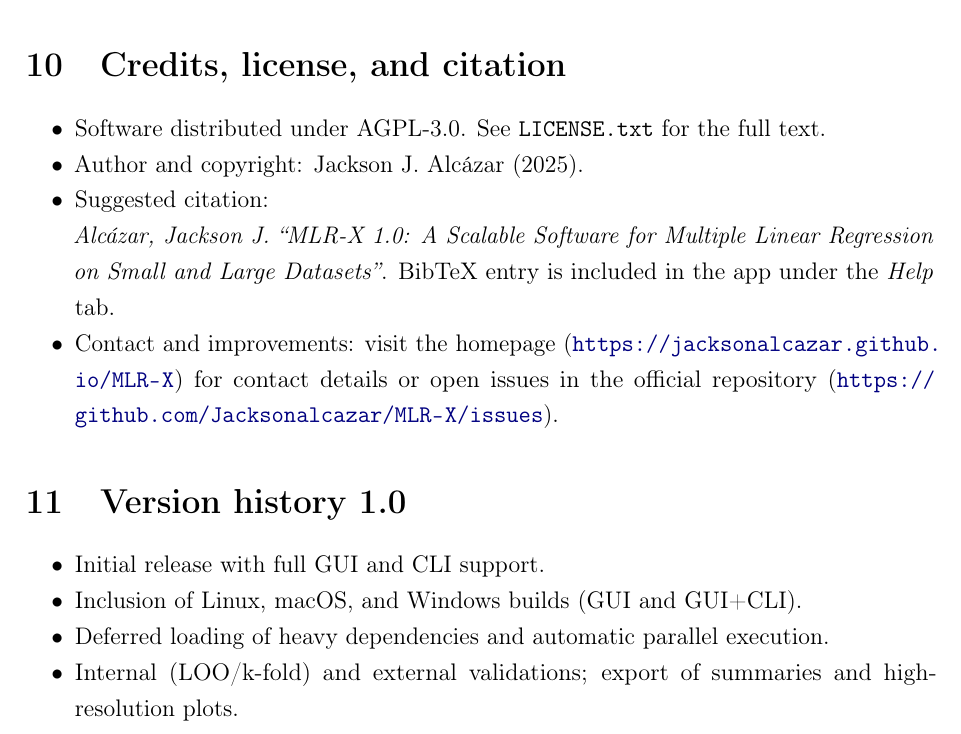
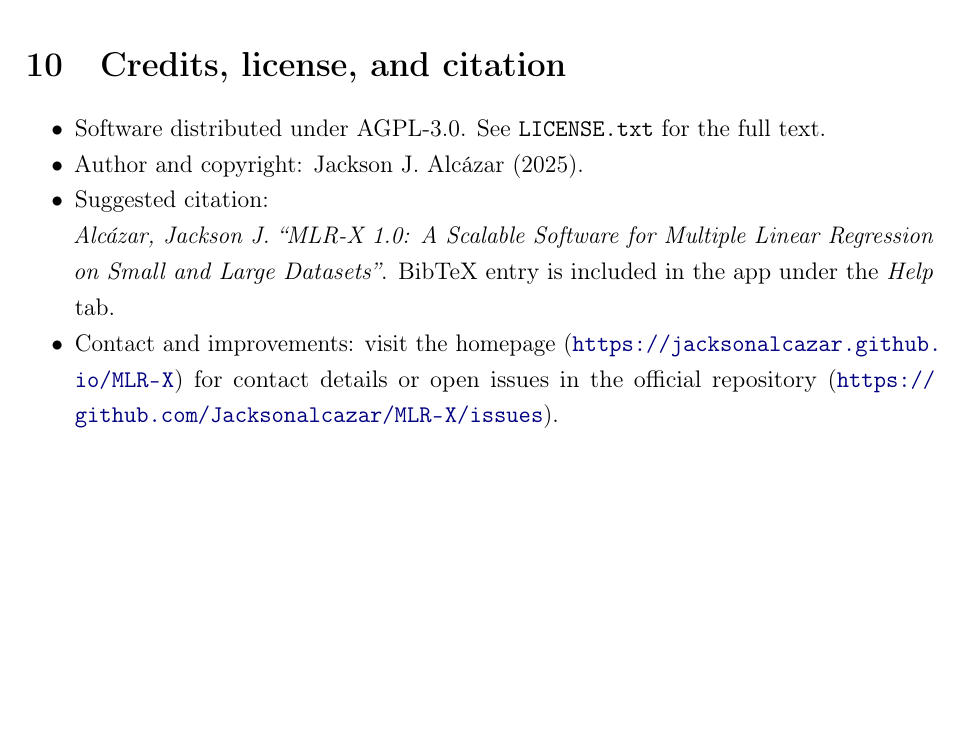
Before and after one commit to Jacksonalcazar/MLR-X, a LaTeX document (MLRX_manual.tex): part of page 13 of 13, cut so that both start at the same text, the shorter picture padded with empty space. Compiled offline with pdfLaTeX.

Commit message:
Remove version history section

```diff
--- a/MLRX_manual.tex
+++ b/MLRX_manual.tex
@@ -316,13 +316,4 @@
   \item Contact and improvements: visit the homepage (\url{https://jacksonalcazar.github.io/MLR-X}) for contact details or open issues in the official repository (\url{https://github.com/Jacksonalcazar/MLR-X/issues}).
 \end{itemize}
 
-% =========================================================
-\section{Version history 1.0}
-\begin{itemize}
-  \item Initial release with full GUI and CLI support.
-  \item Inclusion of Linux, macOS, and Windows builds (GUI and GUI+CLI).
-  \item Deferred loading of heavy dependencies and automatic parallel execution.
-  \item Internal (LOO/k-fold) and external validations; export of summaries and high-resolution plots.
-\end{itemize}
-
 \end{document}
```
